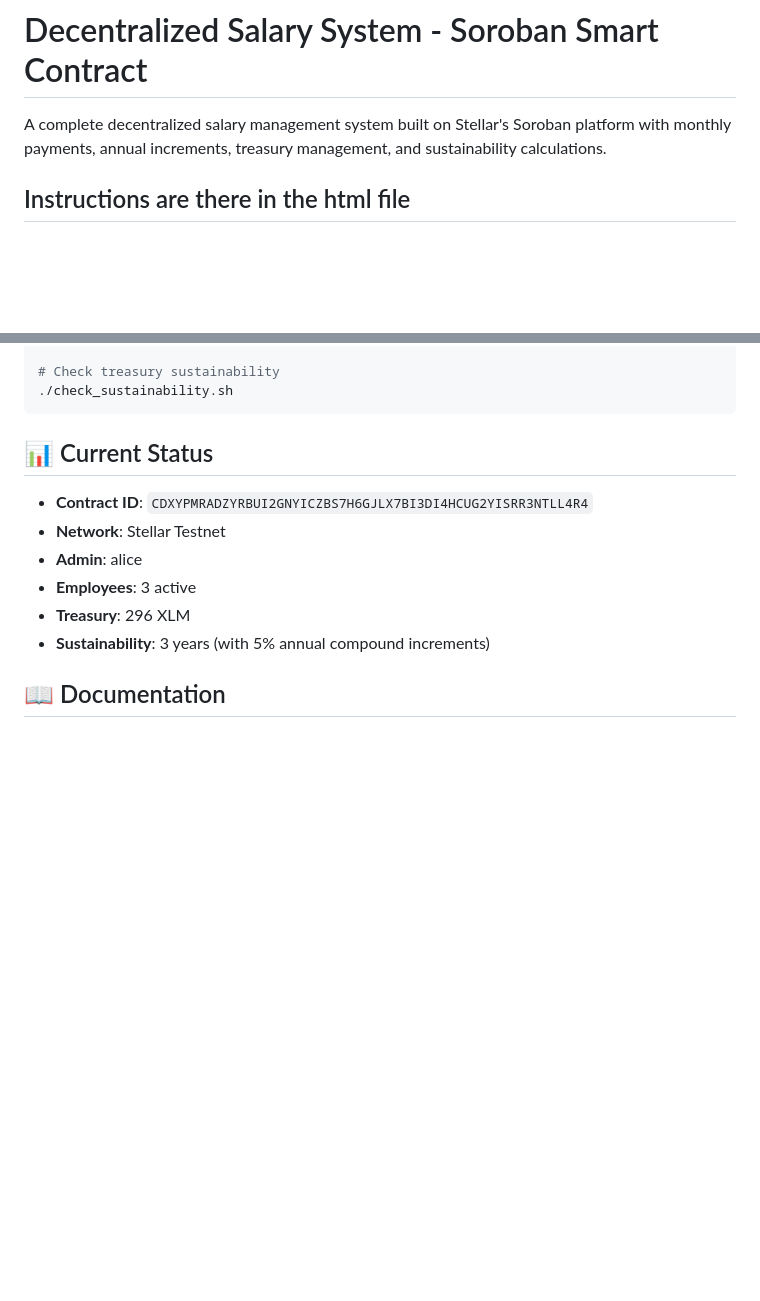
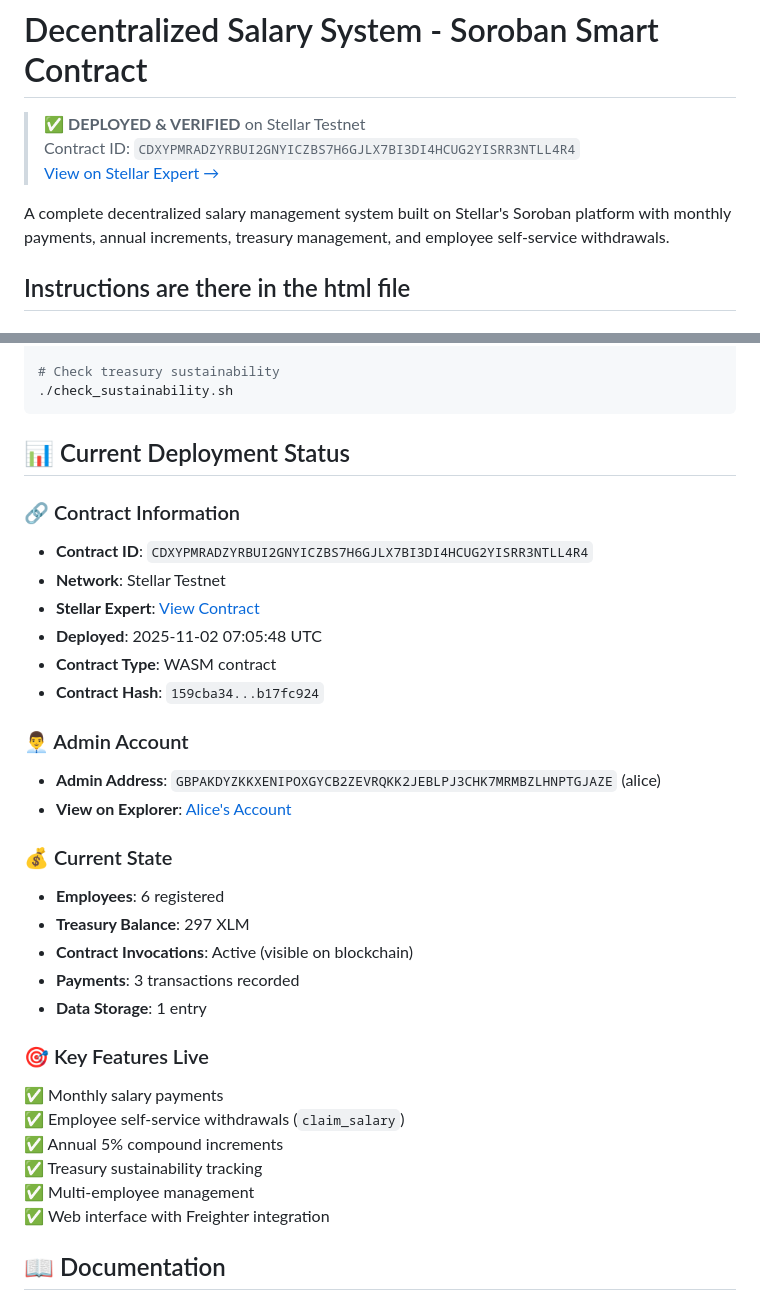
Before and after one commit to anolprasad/Salary_Smart_Contract_, a Markdown page: README.md, 2 parts joined by grey strips. Drawn GitHub-style; blank space fills up the shorter version.

Commit message:
docs: Update README with verified contract deployment details and Stellar Expert link

````diff
--- a/README.md
+++ b/README.md
@@ -1,6 +1,11 @@
 # Decentralized Salary System - Soroban Smart Contract
 
-A complete decentralized salary management system built on Stellar's Soroban platform with monthly payments, annual increments, treasury management, and sustainability calculations.
+> ✅ **DEPLOYED & VERIFIED** on Stellar Testnet
+> Contract ID: `CDXYPMRADZYRBUI2GNYICZBS7H6GJLX7BI3DI4HCUG2YISRR3NTLL4R4`
+> [View on Stellar Expert →](https://stellar.expert/explorer/testnet/contract/CDXYPMRADZYRBUI2GNYICZBS7H6GJLX7BI3DI4HCUG2YISRR3NTLL4R4)
+
+A complete decentralized salary management system built on Stellar's Soroban platform with monthly payments, annual increments, treasury management, and employee self-service withdrawals.
+
 ## Instructions are there in the html file
 ## 🌟 Features
 
@@ -72,14 +77,34 @@ stellar contract invoke \
 ./check_sustainability.sh
 ```
 
-## 📊 Current Status
+## 📊 Current Deployment Status
 
+### 🔗 Contract Information
 - **Contract ID**: `CDXYPMRADZYRBUI2GNYICZBS7H6GJLX7BI3DI4HCUG2YISRR3NTLL4R4`
 - **Network**: Stellar Testnet
-- **Admin**: alice
-- **Employees**: 3 active
-- **Treasury**: 296 XLM
-- **Sustainability**: 3 years (with 5% annual compound increments)
+- **Stellar Expert**: [View Contract](https://stellar.expert/explorer/testnet/contract/CDXYPMRADZYRBUI2GNYICZBS7H6GJLX7BI3DI4HCUG2YISRR3NTLL4R4)
+- **Deployed**: 2025-11-02 07:05:48 UTC
+- **Contract Type**: WASM contract
+- **Contract Hash**: `159cba34...b17fc924`
+
+### 👨‍💼 Admin Account
+- **Admin Address**: `GBPAKDYZKKXENIPOXGYCB2ZEVRQKK2JEBLPJ3CHK7MRMBZLHNPTGJAZE` (alice)
+- **View on Explorer**: [Alice's Account](https://stellar.expert/explorer/testnet/account/GBPAKDYZKKXENIPOXGYCB2ZEVRQKK2JEBLPJ3CHK7MRMBZLHNPTGJAZE)
+
+### 💰 Current State
+- **Employees**: 6 registered
+- **Treasury Balance**: 297 XLM
+- **Contract Invocations**: Active (visible on blockchain)
+- **Payments**: 3 transactions recorded
+- **Data Storage**: 1 entry
+
+### 🎯 Key Features Live
+✅ Monthly salary payments
+✅ Employee self-service withdrawals (`claim_salary`)
+✅ Annual 5% compound increments
+✅ Treasury sustainability tracking
+✅ Multi-employee management
+✅ Web interface with Freighter integration
 
 ## 📖 Documentation
 
````
